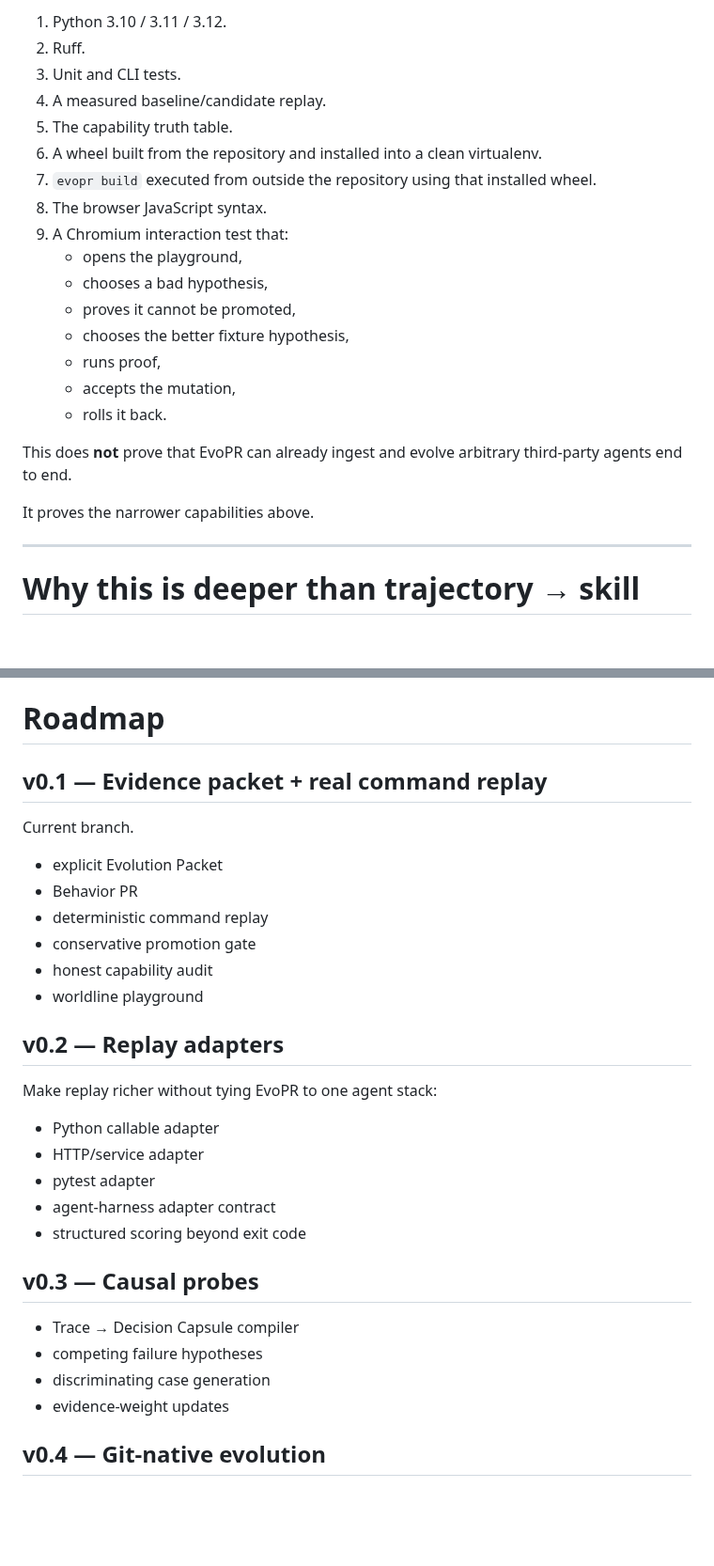
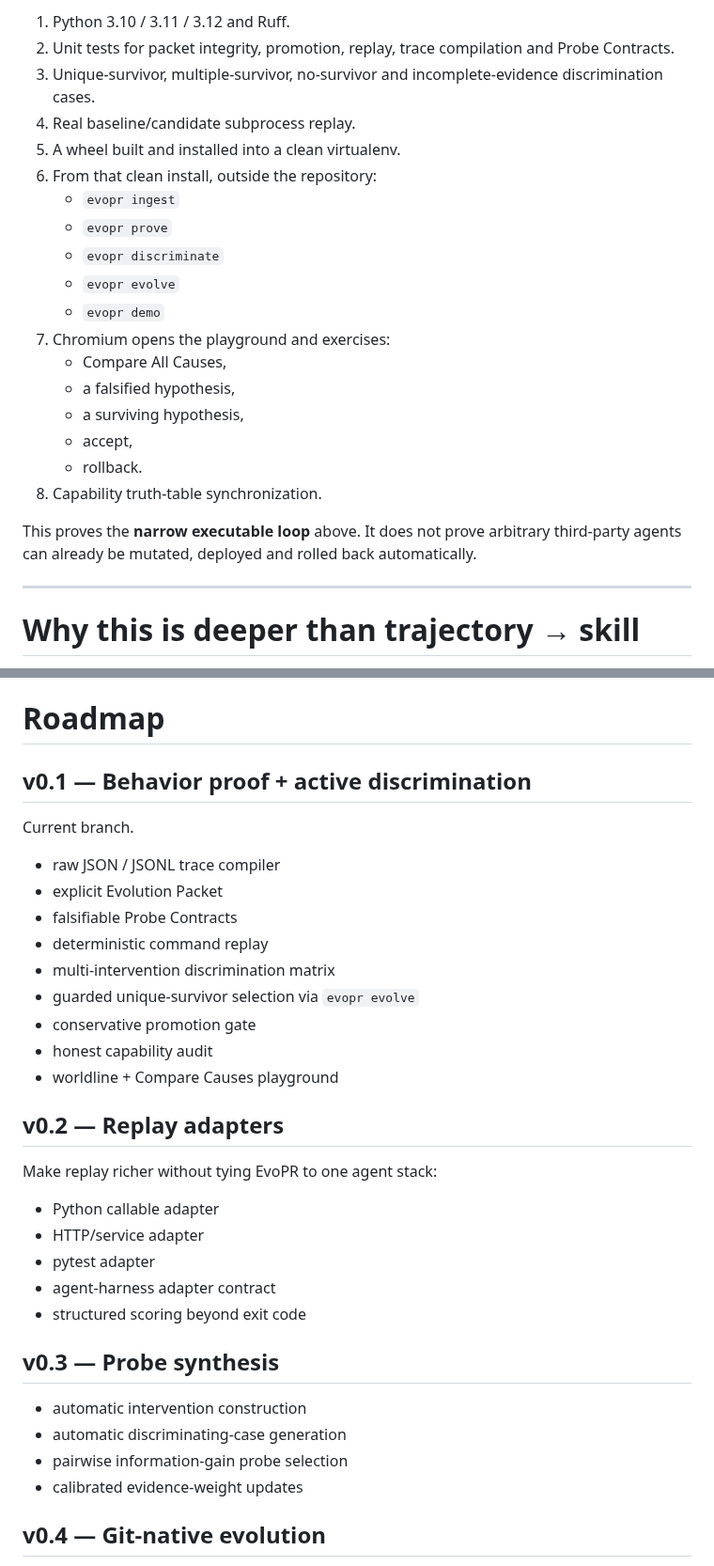
Before and after one commit to hippoley/CounterProof, a Markdown page: README.md, 2 parts joined by grey strips. Shown at 94% size. GitHub-like rendering; blank space fills up the shorter version.

Commit message:
docs: make active discrimination and guarded evolve the primary workflow

```diff
--- a/README.md
+++ b/README.md
@@ -381,24 +447,24 @@ Every pull request currently checks:
 
-1. Python 3.10 / 3.11 / 3.12.
-2. Ruff.
-3. Unit and CLI tests.
-4. A measured baseline/candidate replay.
-5. The capability truth table.
-6. A wheel built from the repository and installed into a clean virtualenv.
-7. `evopr build` executed from outside the repository using that installed wheel.
-8. The browser JavaScript syntax.
-9. A Chromium interaction test that:
-   - opens the playground,
-   - chooses a bad hypothesis,
-   - proves it cannot be promoted,
-   - chooses the better fixture hypothesis,
-   - runs proof,
-   - accepts the mutation,
-   - rolls it back.
+1. Python 3.10 / 3.11 / 3.12 and Ruff.
+2. Unit tests for packet integrity, promotion, replay, trace compilation and Probe Contracts.
+3. Unique-survivor, multiple-survivor, no-survivor and incomplete-evidence discrimination cases.
+4. Real baseline/candidate subprocess replay.
+5. A wheel built and installed into a clean virtualenv.
+6. From that clean install, outside the repository:
+   - `evopr ingest`
+   - `evopr prove`
+   - `evopr discriminate`
+   - `evopr evolve`
+   - `evopr demo`
+7. Chromium opens the playground and exercises:
+   - Compare All Causes,
+   - a falsified hypothesis,
+   - a surviving hypothesis,
+   - accept,
+   - rollback.
+8. Capability truth-table synchronization.
 
-This does **not** prove that EvoPR can already ingest and evolve arbitrary third-party agents end to end.
-
-It proves the narrower capabilities above.
+This proves the **narrow executable loop** above. It does not prove arbitrary third-party agents can already be mutated, deployed and rolled back automatically.
 
 ---
 
@@ -442,16 +508,19 @@ Only the bolded/tested subset in the capability table is available today.
 
 # Roadmap
 
-## v0.1 — Evidence packet + real command replay
+## v0.1 — Behavior proof + active discrimination
 
 Current branch.
 
+- raw JSON / JSONL trace compiler
 - explicit Evolution Packet
-- Behavior PR
+- falsifiable Probe Contracts
 - deterministic command replay
+- multi-intervention discrimination matrix
+- guarded unique-survivor selection via `evopr evolve`
 - conservative promotion gate
 - honest capability audit
-- worldline playground
+- worldline + Compare Causes playground
 
 ## v0.2 — Replay adapters
 
@@ -463,12 +532,12 @@ Make replay richer without tying EvoPR to one agent stack:
 - agent-harness adapter contract
 - structured scoring beyond exit code
 
-## v0.3 — Causal probes
+## v0.3 — Probe synthesis
 
-- Trace → Decision Capsule compiler
-- competing failure hypotheses
-- discriminating case generation
-- evidence-weight updates
+- automatic intervention construction
+- automatic discriminating-case generation
+- pairwise information-gain probe selection
+- calibrated evidence-weight updates
 
 ## v0.4 — Git-native evolution
 
```
Also changed, not shown: other parts of README.md (+106 -33 lines).
